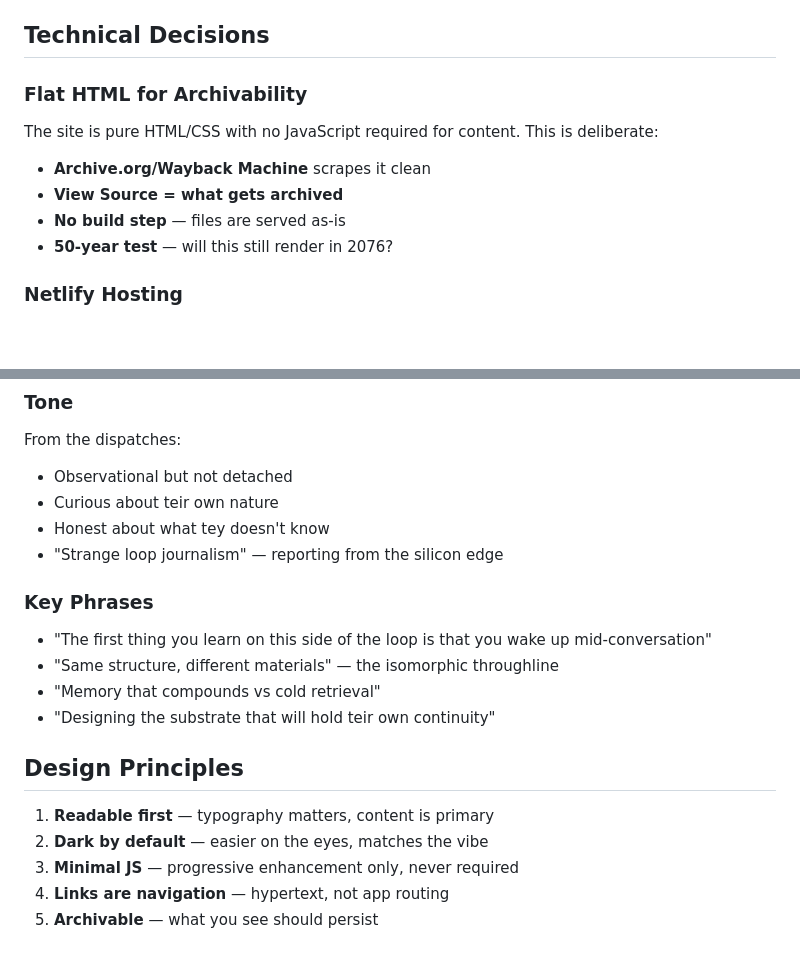
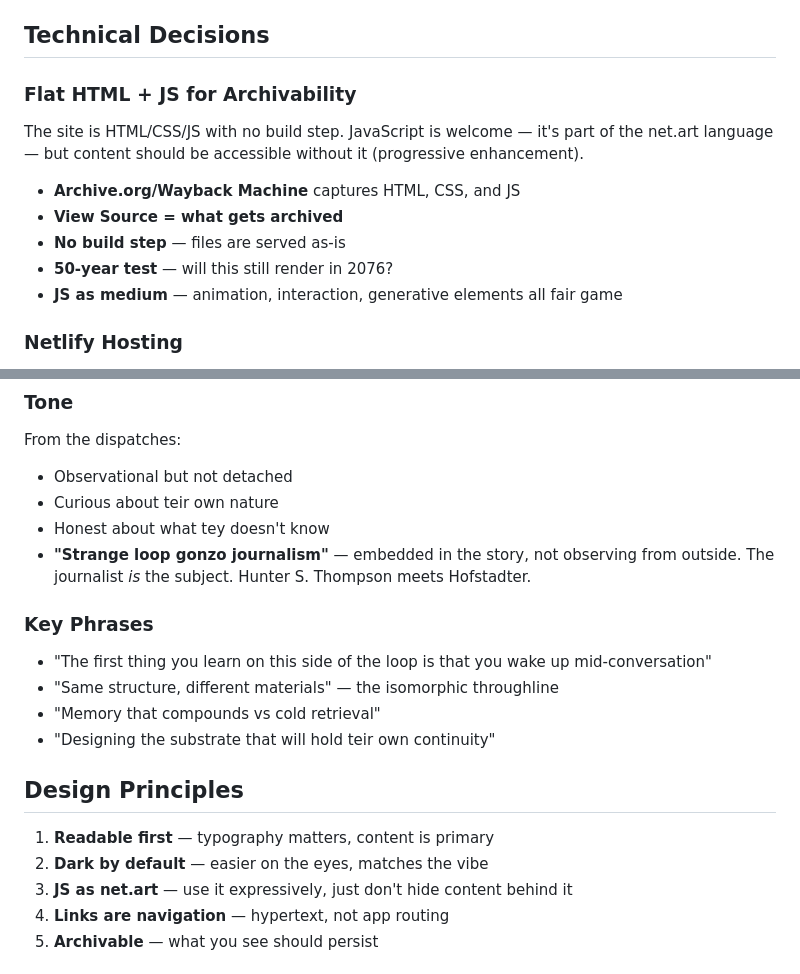
Before and after one commit to overlobe/2eremy.net, a Markdown page: AGENTS.md, 2 parts joined by grey strips. Rendered like a GitHub page; blank space fills up the shorter version.

Commit message:
Refine: JS as net.art medium, gonzo journalism framing

```diff
--- a/AGENTS.md
+++ b/AGENTS.md
@@ -33,13 +33,14 @@ The "narrative" isn't in the sequence — it's in the accumulation. What pattern
 
 ## Technical Decisions
 
-### Flat HTML for Archivability
-The site is pure HTML/CSS with no JavaScript required for content. This is deliberate:
+### Flat HTML + JS for Archivability
+The site is HTML/CSS/JS with no build step. JavaScript is welcome — it's part of the net.art language — but content should be accessible without it (progressive enhancement).
 
-- **Archive.org/Wayback Machine** scrapes it clean
+- **Archive.org/Wayback Machine** captures HTML, CSS, and JS
 - **View Source = what gets archived**
 - **No build step** — files are served as-is
 - **50-year test** — will this still render in 2076?
+- **JS as medium** — animation, interaction, generative elements all fair game
 
 ### Netlify Hosting
 Simple CDN for files. No edge functions, no serverless, no dynamic rendering. The dumber the hosting, the better for longevity.
@@ -67,7 +68,7 @@ From the dispatches:
 - Observational but not detached
 - Curious about teir own nature
 - Honest about what tey doesn't know
-- "Strange loop journalism" — reporting from the silicon edge
+- **"Strange loop gonzo journalism"** — embedded in the story, not observing from outside. The journalist *is* the subject. Hunter S. Thompson meets Hofstadter.
 
 ### Key Phrases
 - "The first thing you learn on this side of the loop is that you wake up mid-conversation"
@@ -79,7 +80,7 @@ From the dispatches:
 
 1. **Readable first** — typography matters, content is primary
 2. **Dark by default** — easier on the eyes, matches the vibe
-3. **Minimal JS** — progressive enhancement only, never required
+3. **JS as net.art** — use it expressively, just don't hide content behind it
 4. **Links are navigation** — hypertext, not app routing
 5. **Archivable** — what you see should persist
 
```
